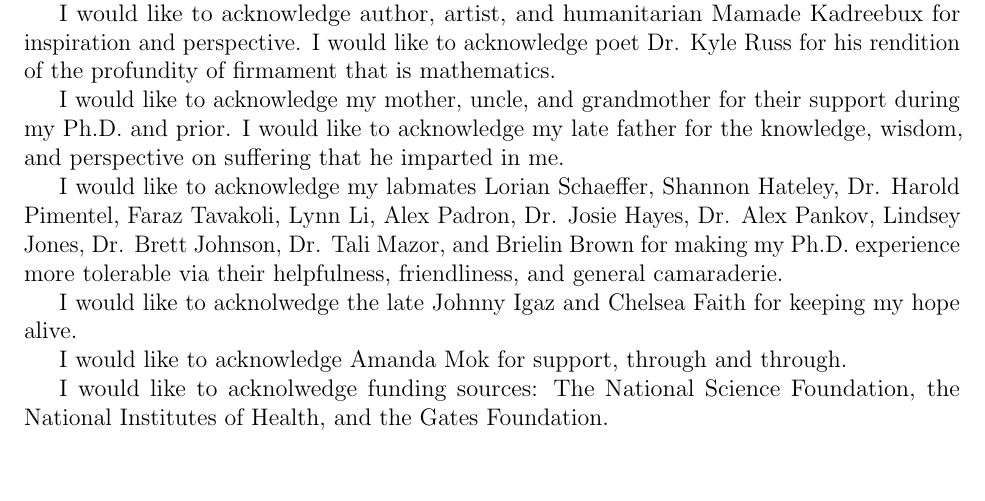
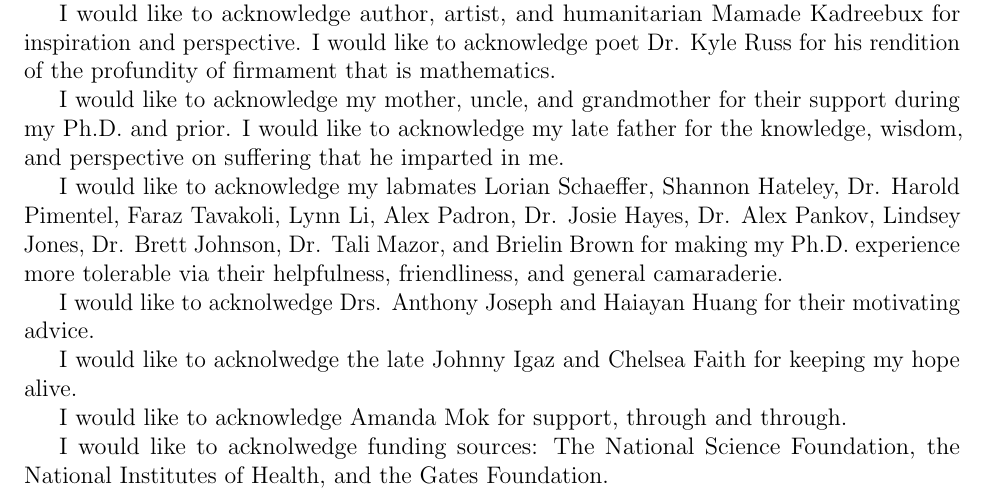
Before and after one commit to ijoseph/Thesis, a LaTeX thesis (src/thesis.tex): part of page 11 of 94, cut so that both start at the same text, the shorter picture padded with empty space. The pictures show the PDF file output/thesis.pdf that the author committed with the source.

Commit message:
ack synack

```diff
--- a/src/thesis.tex
+++ b/src/thesis.tex
@@ -118,9 +118,11 @@ Dr. Brett Johnson, Dr. Tali Mazor, and Brielin Brown for making my Ph.D. experie
 tolerable via their helpfulness, friendliness, and general
 camaraderie.
 
+I would like to acknolwedge Drs. Anthony Joseph and Haiayan Huang for
+their motivating advice.
+
 I would like to acknolwedge the late Johnny Igaz and Chelsea Faith for
 keeping my hope alive.
-
 
 I would like to acknowledge Amanda Mok for support, through and
 through.
```
Also changed, not shown: output/approvalpage.pdf, output/thesis.pdf, 4 other files.
